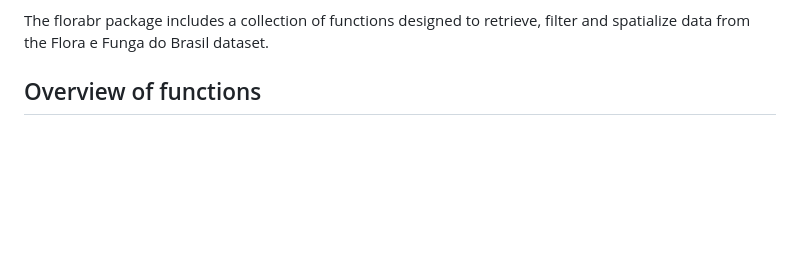
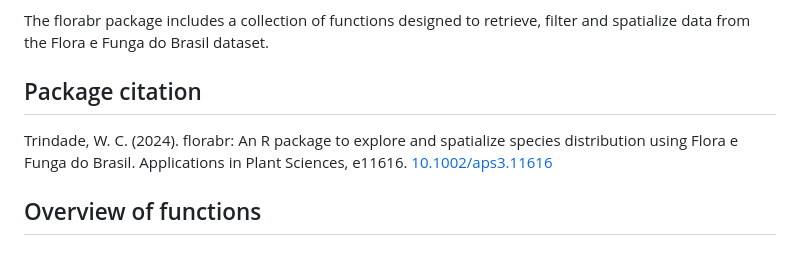
Before and after one commit to wevertonbio/florabr, a Markdown page: README.md, the part around the change. GitHub-like rendering; blank space fills up the shorter version.

Commit message:
added citation

```diff
--- a/README.md
+++ b/README.md
@@ -25,6 +25,9 @@ in Brazil.
 
 The florabr package includes a collection of functions designed to retrieve,
 filter and spatialize data from the Flora e Funga do Brasil dataset.
+
+## Package citation
+Trindade, W. C. (2024). florabr: An R package to explore and spatialize species distribution using Flora e Funga do Brasil. Applications in Plant Sciences, e11616. [10.1002/aps3.11616](10.1002/aps3.11616)
 
 ## Overview of functions
 
```
